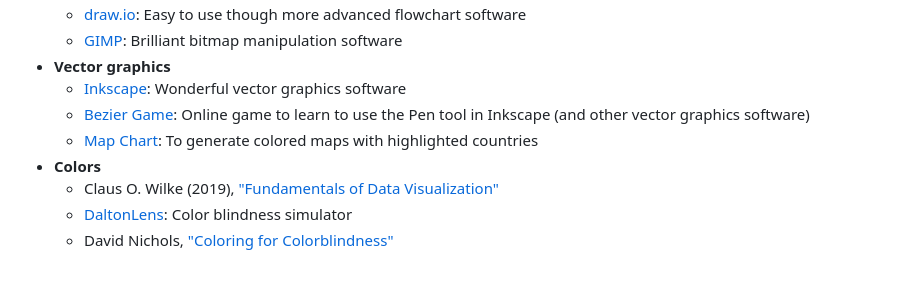
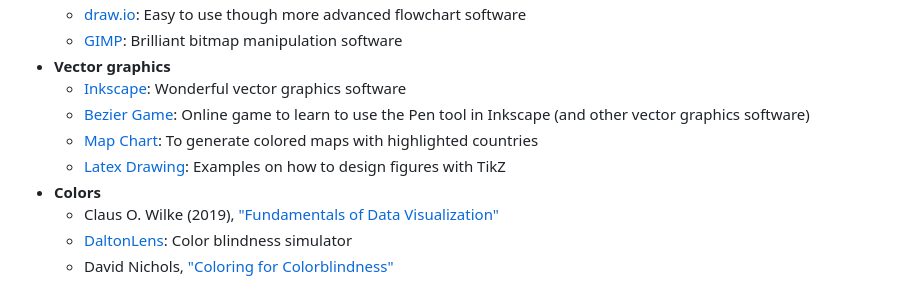
Before and after one commit to mmattamala/paper-graphics, a Markdown page: README.md, the part around the change. Drawn GitHub-style.

Commit message:
Add awesome-latex-drawing

```diff
--- a/README.md
+++ b/README.md
@@ -21,6 +21,7 @@ The tutorial summarizes the workflow I follow when making figures for my papers
   - [Inkscape](https://inkscape.org/release/inkscape-1.3/gnulinux/ubuntu/ppa/dl/): Wonderful vector graphics software
   - [Bezier Game](https://bezier.method.ac): Online game to learn to use the Pen tool in Inkscape (and other vector graphics software)
   - [Map Chart](https://www.mapchart.net/europe.html): To generate colored maps with highlighted countries
+  - [Latex Drawing](https://github.com/xinychen/awesome-latex-drawing): Examples on how to design figures with TikZ
 - **Colors**
   - Claus O. Wilke (2019), ["Fundamentals of Data Visualization"](https://clauswilke.com/dataviz/index.html)
   - [DaltonLens](https://daltonlens.org/colorblindness-simulator): Color blindness simulator
```
